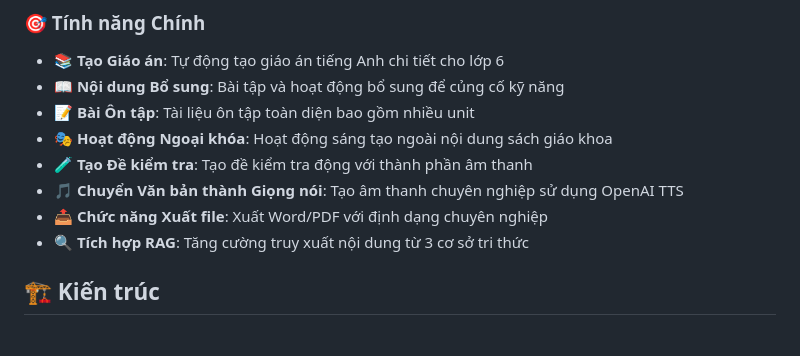
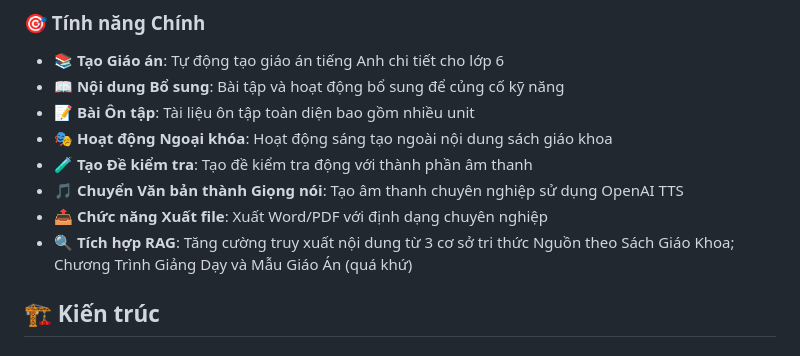
Before and after one commit to Hung-Reo/aipek-bibi-unified, a Markdown page: README.md, the part around the change. GitHub-like rendering.

Commit message:
Change file Readme.md v2

```diff
--- a/README.md
+++ b/README.md
@@ -14,6 +14,7 @@
 - **🎵 Chuyển Văn bản thành Giọng nói**: Tạo âm thanh chuyên nghiệp sử dụng OpenAI TTS
 - **📤 Chức năng Xuất file**: Xuất Word/PDF với định dạng chuyên nghiệp
 - **🔍 Tích hợp RAG**: Tăng cường truy xuất nội dung từ 3 cơ sở tri thức
+    Nguồn theo Sách Giáo Khoa; Chương Trình Giảng Dạy và Mẫu Giáo Án (quá khứ)
 
 ## 🏗️ Kiến trúc
 
```
